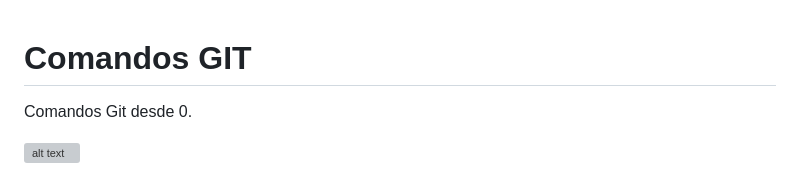
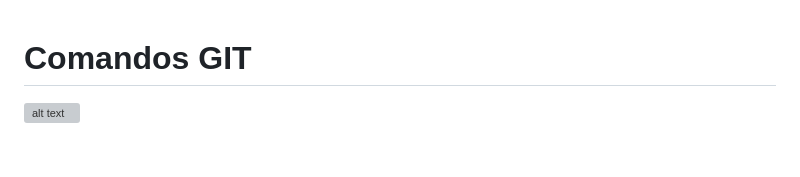
Before and after one commit to JavierCatalanP/GIT, a Markdown page: README.md, the part around one of its changes. Rendered like a GitHub page; blank space fills up the shorter version; grey boxes are pictures that could not be loaded.

```diff
--- a/README.md
+++ b/README.md
@@ -1,6 +1,3 @@
 # Comandos GIT
-
-Comandos Git desde 0.
-
 ![alt text](https://d1jnx9ba8s6j9r.cloudfront.net/blog/wp-content/uploads/2016/11/Git-Architechture-Git-Tutorial-Edureka-2.png)
 
```
Also changed, not shown: other parts of README.md (+1 -1 lines).
